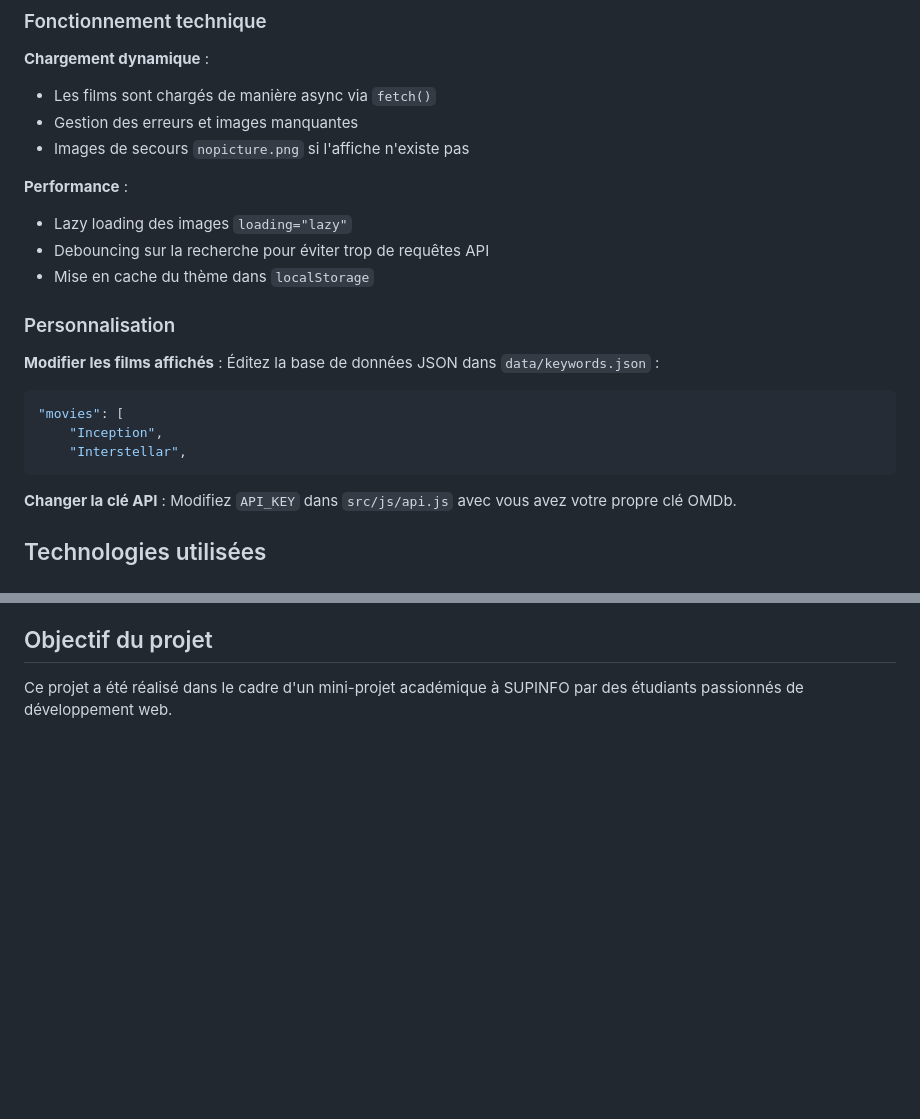
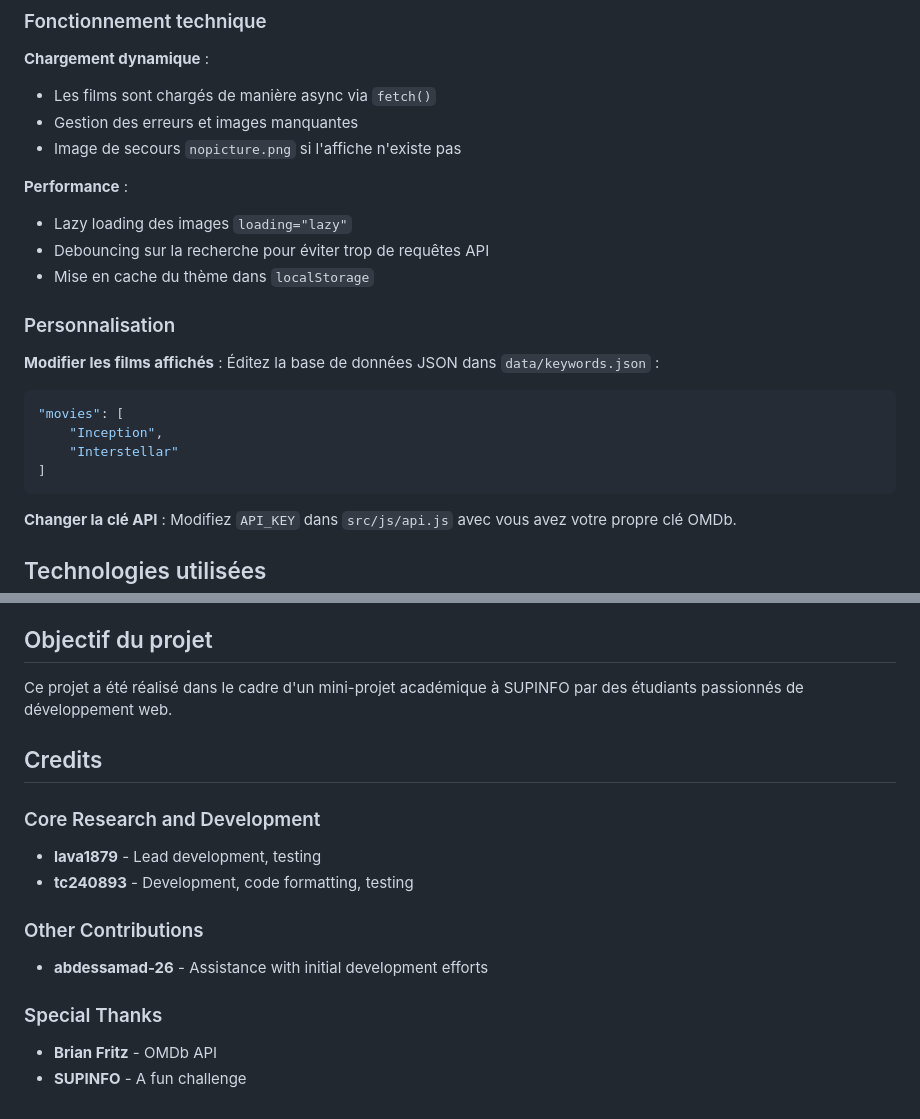
Before and after one commit to tc240893/Spectre, a Markdown page: README.md, 2 parts joined by grey strips. Rendered like a GitHub page; blank space fills up the shorter version.

Commit message:
Add credits section to README

````diff
--- a/README.md
+++ b/README.md
@@ -100,7 +100,7 @@ Le site utilise l'API OMDb (The Open Movie Database) :
 **Chargement dynamique** :
 - Les films sont chargés de manière async via `fetch()`
 - Gestion des erreurs et images manquantes
-- Images de secours `nopicture.png` si l'affiche n'existe pas
+- Image de secours `nopicture.png` si l'affiche n'existe pas
 
 **Performance** :
 - Lazy loading des images `loading="lazy"`
@@ -114,7 +114,8 @@ Le site utilise l'API OMDb (The Open Movie Database) :
 ```json
 "movies": [
     "Inception",
-    "Interstellar",
+    "Interstellar"
+]
 ```
 
 **Changer la clé API** :
@@ -134,3 +135,16 @@ Ce site utilise **HTML, CSS et JavaScript moderne** pour offrir une expérience
 ## Objectif du projet
 
 Ce projet a été réalisé dans le cadre d'un mini-projet académique à SUPINFO par des étudiants passionnés de développement web.
+
+## Credits
+
+### Core Research and Development
+- **lava1879** - Lead development, testing
+- **tc240893** - Development, code formatting, testing
+
+### Other Contributions
+- **abdessamad-26** - Assistance with initial development efforts
+
+### Special Thanks
+- **Brian Fritz** - OMDb API
+- **SUPINFO** - A fun challenge
````
Also changed, not shown: other parts of README.md (+1 -1 lines).
